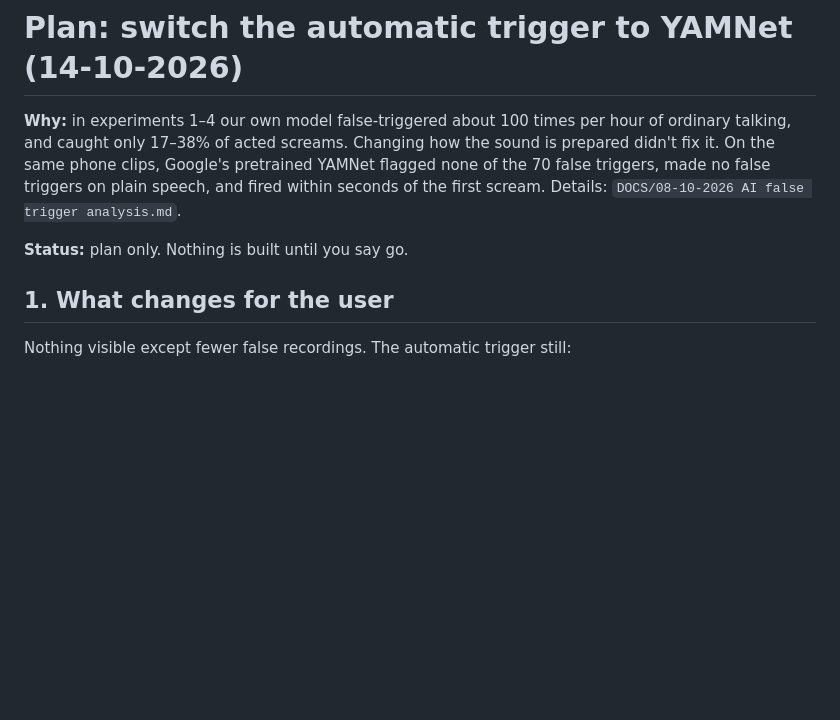
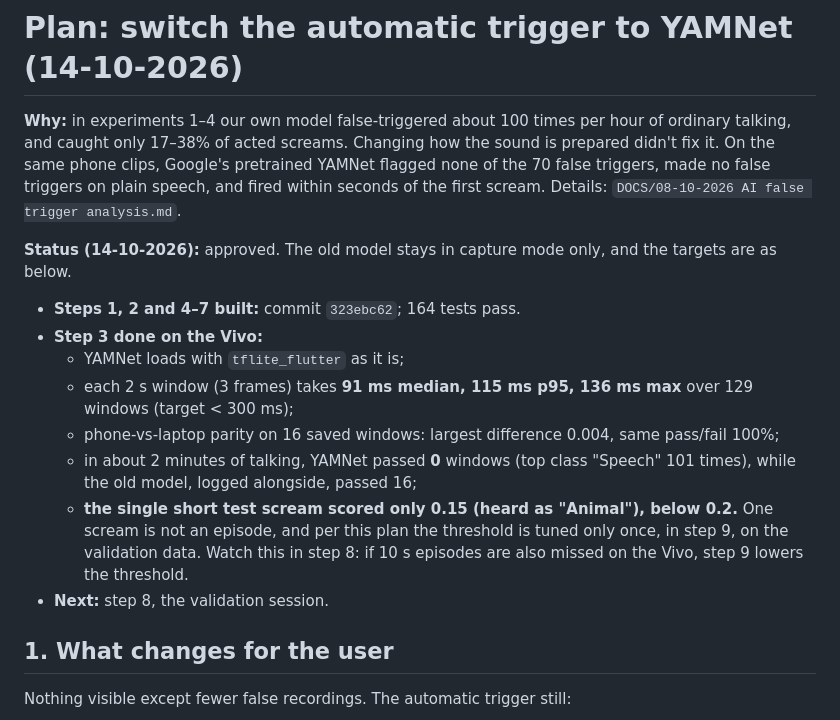
Before and after one commit to Shrijani08/Justice-Chain, a Markdown page: DOCS/14-10-2026 switch to YAMNet plan.md, the part around the change. Rendered like a GitHub page; blank space fills up the shorter version.

Commit message:
Record YAMNet step 3: loads on the Vivo, 91 ms per window, parity 0.004

```diff
--- a/DOCS/14-10-2026 switch to YAMNet plan.md
+++ b/DOCS/14-10-2026 switch to YAMNet plan.md
@@ -2,7 +2,15 @@
 
 **Why:** in experiments 1–4 our own model false-triggered about 100 times per hour of ordinary talking, and caught only 17–38% of acted screams. Changing how the sound is prepared didn't fix it. On the same phone clips, Google's pretrained YAMNet flagged none of the 70 false triggers, made no false triggers on plain speech, and fired within seconds of the first scream. Details: `DOCS/08-10-2026 AI false trigger analysis.md`.
 
-**Status:** plan only. Nothing is built until you say go.
+**Status (14-10-2026):** approved. The old model stays in capture mode only, and the targets are as below.
+- **Steps 1, 2 and 4–7 built:** commit `323ebc62`; 164 tests pass.
+- **Step 3 done on the Vivo:**
+  - YAMNet loads with `tflite_flutter` as it is;
+  - each 2 s window (3 frames) takes **91 ms median, 115 ms p95, 136 ms max** over 129 windows (target < 300 ms);
+  - phone-vs-laptop parity on 16 saved windows: largest difference 0.004, same pass/fail 100%;
+  - in about 2 minutes of talking, YAMNet passed **0** windows (top class "Speech" 101 times), while the old model, logged alongside, passed 16;
+  - **the single short test scream scored only 0.15 (heard as "Animal"), below 0.2.** One scream is not an episode, and per this plan the threshold is tuned only once, in step 9, on the validation data. Watch this in step 8: if 10 s episodes are also missed on the Vivo, step 9 lowers the threshold.
+- **Next:** step 8, the validation session.
 
 ## 1. What changes for the user
 
```
